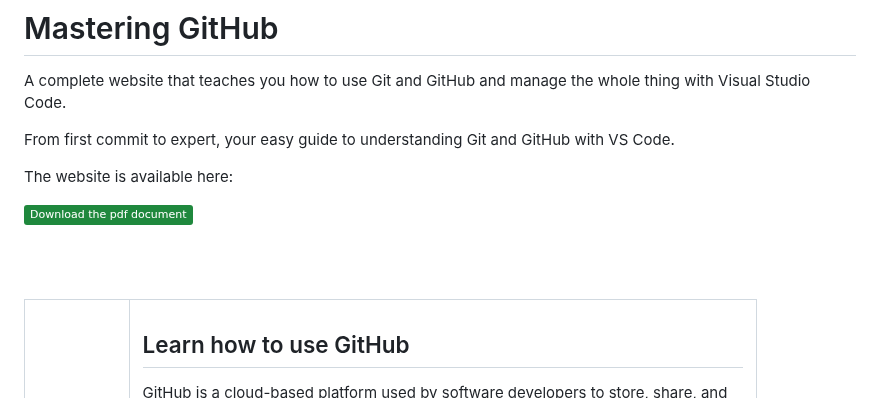
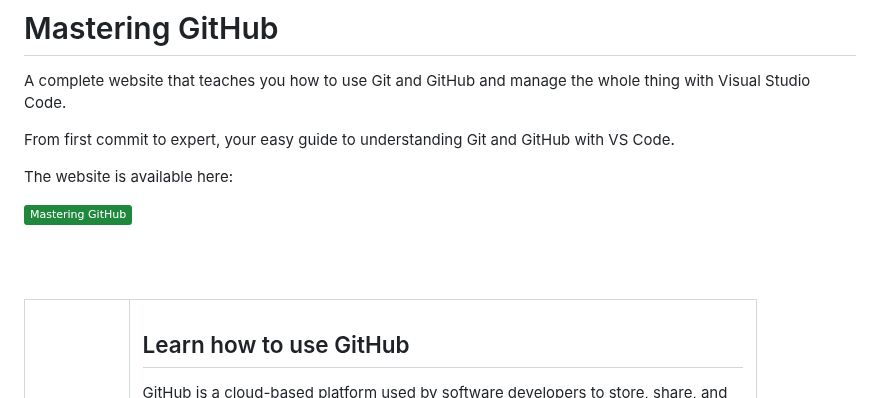
Before and after one commit to practicalseries/Mastering-GitHHub, a Markdown page: README.md, the part around the change. GitHub-like rendering; badges without logos.

Commit message:
🚧 Repo construction — initial development

```diff
--- a/README.md
+++ b/README.md
@@ -11,7 +11,7 @@ From first commit to expert, your easy guide to understanding Git and GitHub wit
 
 The website is available here:
 
-<p align="left"><a href="https://masteringgithub.com"><img height="30px" src="https://img.shields.io/badge/Download_the_pdf_document-1F883D"></a></p>
+<p align="left"><a href="https://masteringgithub.com"><img height="30px" src="https://img.shields.io/badge/Mastering_GitHub-1F883D"></a></p>
 
 <br><br>
 
```
